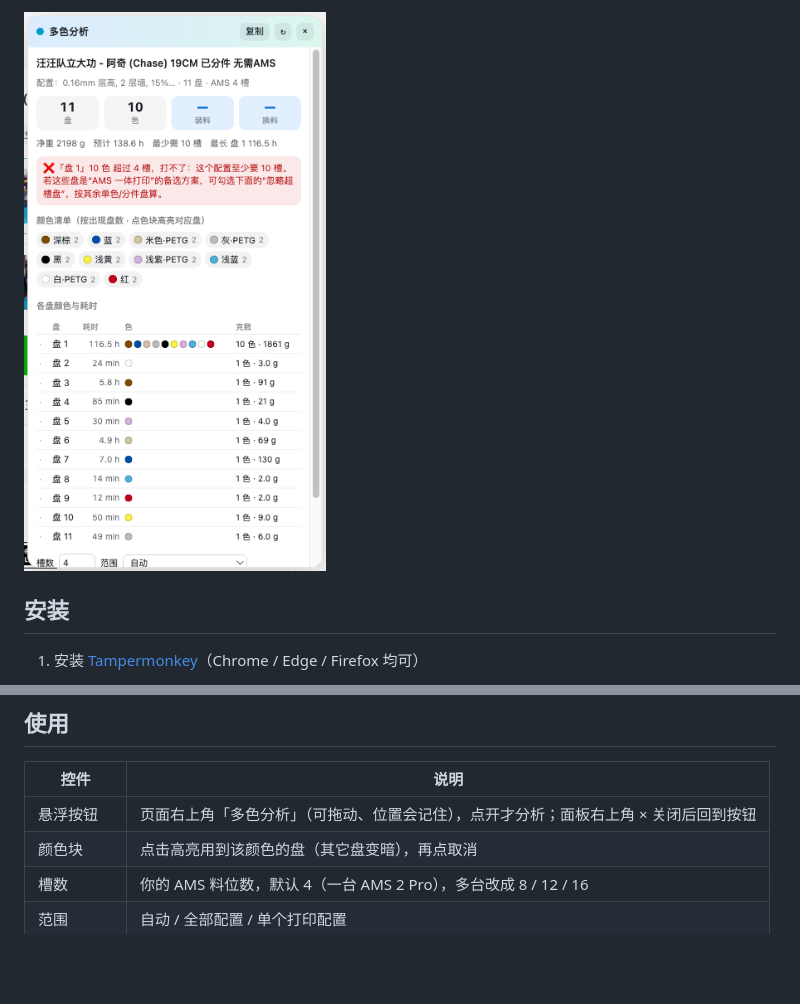
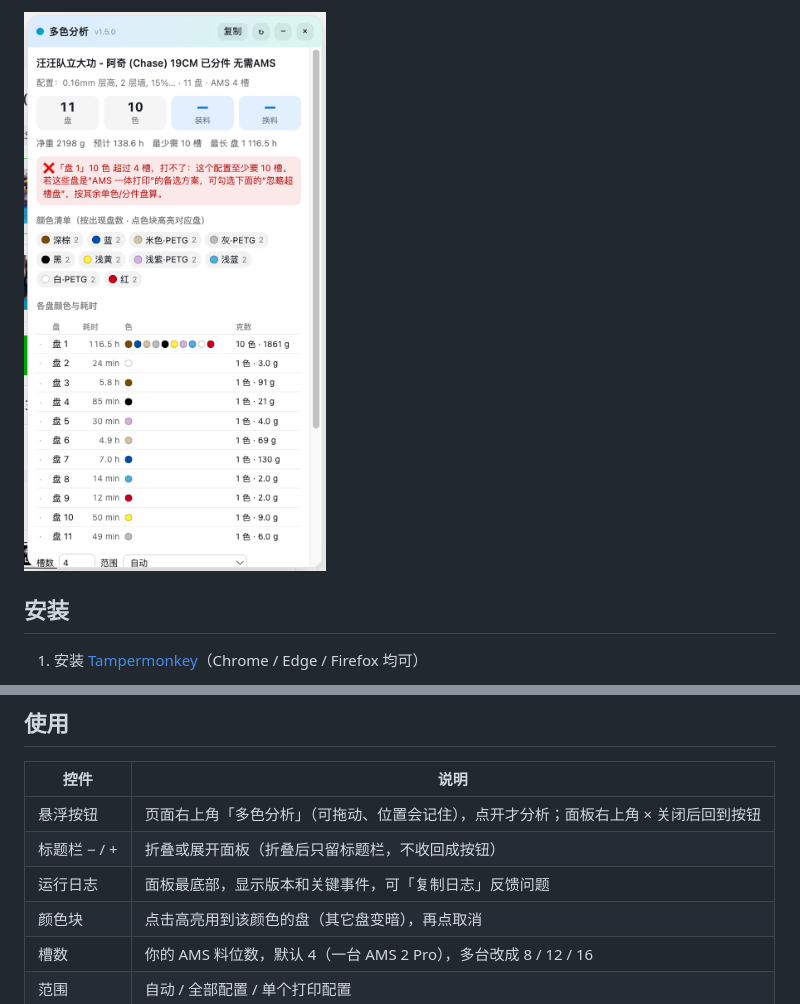
Before and after one commit to yueyao/makerworld-ams-planner, a Markdown page: README.md, 2 parts joined by grey strips. Rendered like a GitHub page; pictures changed too: screenshots/over-slot-warning.png; blank space fills up the shorter version.

```diff
--- a/README.md
+++ b/README.md
@@ -41,6 +48,8 @@
 | 控件 | 说明 |
 |---|---|
 | 悬浮按钮 | 页面右上角「多色分析」（可拖动、位置会记住），点开才分析；面板右上角 × 关闭后回到按钮 |
+| 标题栏 − / + | 折叠或展开面板（折叠后只留标题栏，不收回成按钮） |
+| 运行日志 | 面板最底部，显示版本和关键事件，可「复制日志」反馈问题 |
 | 颜色块 | 点击高亮用到该颜色的盘（其它盘变暗），再点取消 |
 | 槽数 | 你的 AMS 料位数，默认 4（一台 AMS 2 Pro），多台改成 8 / 12 / 16 |
 | 范围 | 自动 / 全部配置 / 单个打印配置 |
```
Also changed, not shown: other parts of README.md (+15 -0 lines), screenshots/button.png, screenshots/folded.png (added), screenshots/panel.png, 2 other files.
